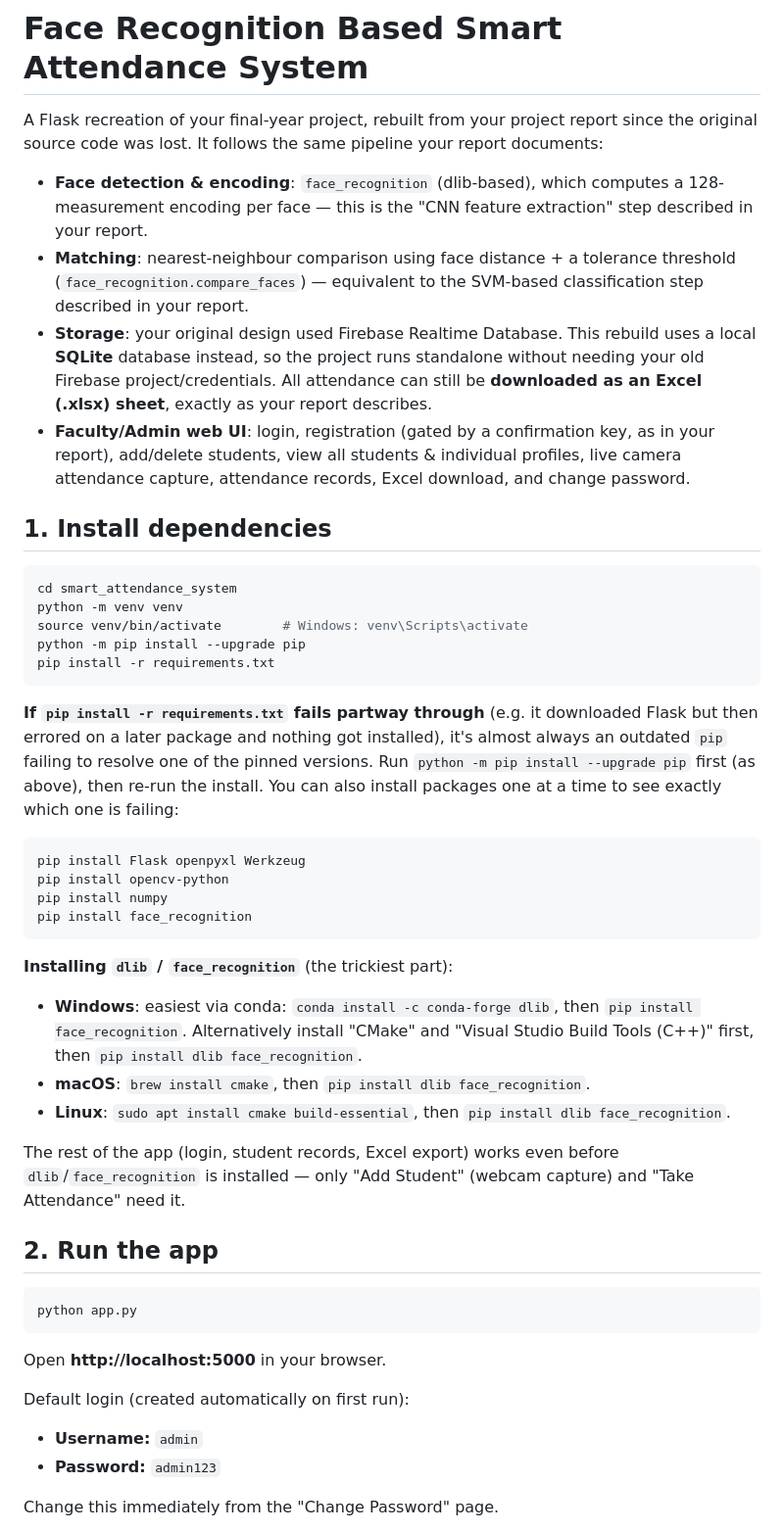
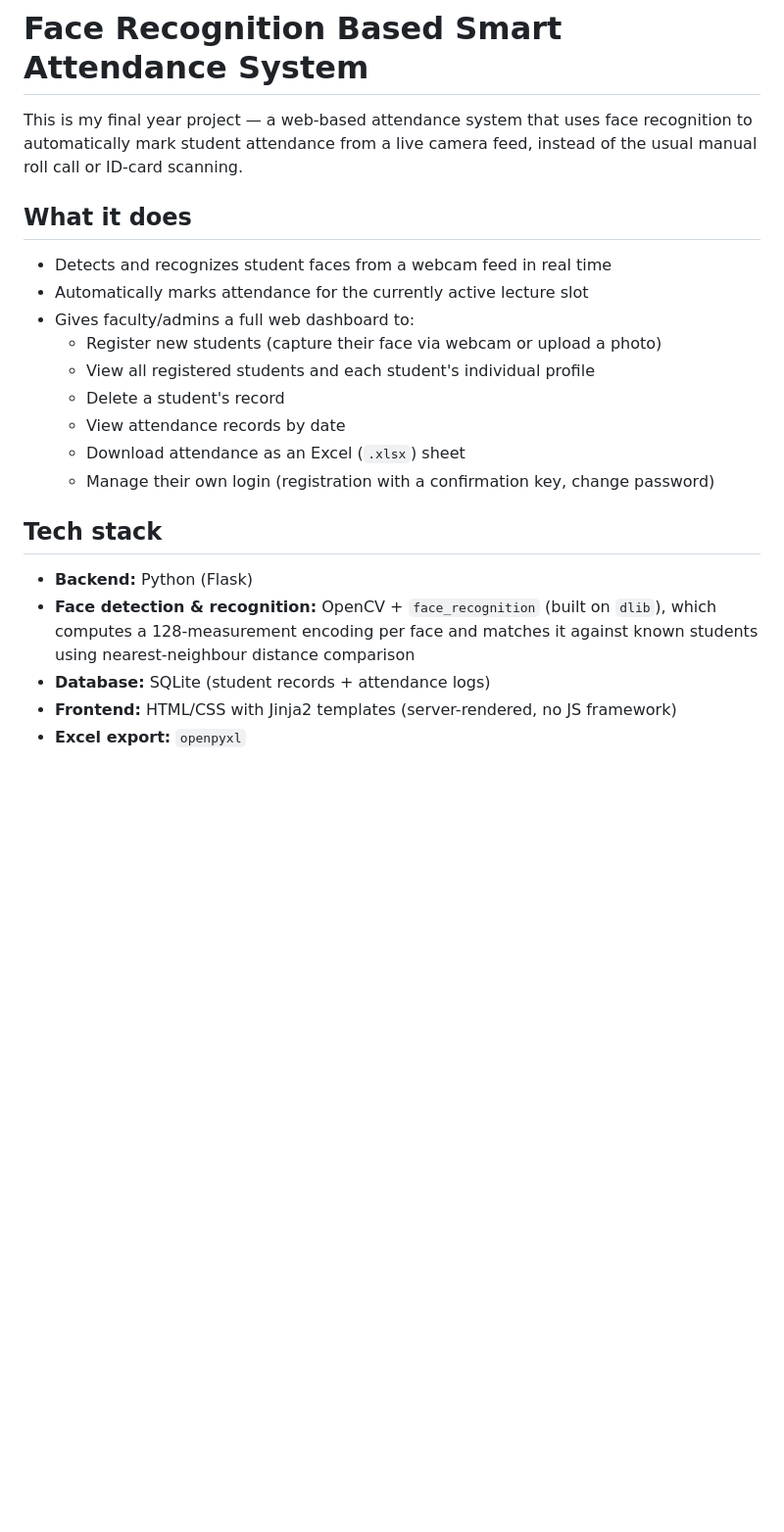
Before and after one commit to OmJagtap112/smart-attendance-system, a Markdown page: README.md, the part around one of its changes. Shown at 98% size. GitHub-like rendering; blank space fills up the shorter version.

````diff
--- a/README.md
+++ b/README.md
@@ -1,70 +1,28 @@
 # Face Recognition Based Smart Attendance System
 
-A Flask recreation of your final-year project, rebuilt from your project report
-since the original source code was lost. It follows the same pipeline your
-report documents:
+This is my final year project — a web-based attendance system that uses face
+recognition to automatically mark student attendance from a live camera feed,
+instead of the usual manual roll call or ID-card scanning.
 
-- **Face detection & encoding**: `face_recognition` (dlib-based), which computes
-  a 128-measurement encoding per face — this is the "CNN feature extraction"
-  step described in your report.
-- **Matching**: nearest-neighbour comparison using face distance + a tolerance
-  threshold (`face_recognition.compare_faces`) — equivalent to the SVM-based
-  classification step described in your report.
-- **Storage**: your original design used Firebase Realtime Database. This
-  rebuild uses a local **SQLite** database instead, so the project runs
-  standalone without needing your old Firebase project/credentials. All
-  attendance can still be **downloaded as an Excel (.xlsx) sheet**, exactly as
-  your report describes.
-- **Faculty/Admin web UI**: login, registration (gated by a confirmation key,
-  as in your report), add/delete students, view all students & individual
-  profiles, live camera attendance capture, attendance records, Excel
-  download, and change password.
+## What it does
 
-## 1. Install dependencies
+- Detects and recognizes student faces from a webcam feed in real time
+- Automatically marks attendance for the currently active lecture slot
+- Gives faculty/admins a full web dashboard to:
+  - Register new students (capture their face via webcam or upload a photo)
+  - View all registered students and each student's individual profile
+  - Delete a student's record
+  - View attendance records by date
+  - Download attendance as an Excel (`.xlsx`) sheet
+  - Manage their own login (registration with a confirmation key, change password)
 
-```bash
-cd smart_attendance_system
-python -m venv venv
-source venv/bin/activate        # Windows: venv\Scripts\activate
-python -m pip install --upgrade pip
-pip install -r requirements.txt
-```
+## Tech stack
 
-**If `pip install -r requirements.txt` fails partway through** (e.g. it
-downloaded Flask but then errored on a later package and nothing got
-installed), it's almost always an outdated `pip` failing to resolve one of
-the pinned versions. Run `python -m pip install --upgrade pip` first (as
-above), then re-run the install. You can also install packages one at a time
-to see exactly which one is failing:
+- **Backend:** Python (Flask)
+- **Face detection & recognition:** OpenCV + `face_recognition` (built on
+  `dlib`), which computes a 128-measurement encoding per face and matches it
+  against known students using nearest-neighbour distance comparison
+- **Database:** SQLite (student records + attendance logs)
+- **Frontend:** HTML/CSS with Jinja2 templates (server-rendered, no JS framework)
+- **Excel export:** `openpyxl`
 
-```bash
-pip install Flask openpyxl Werkzeug
-pip install opencv-python
-pip install numpy
-pip install face_recognition
-```
-
-**Installing `dlib` / `face_recognition`** (the trickiest part):
-- **Windows**: easiest via conda: `conda install -c conda-forge dlib`, then `pip install face_recognition`.
-  Alternatively install "CMake" and "Visual Studio Build Tools (C++)" first, then `pip install dlib face_recognition`.
-- **macOS**: `brew install cmake`, then `pip install dlib face_recognition`.
-- **Linux**: `sudo apt install cmake build-essential`, then `pip install dlib face_recognition`.
-
-The rest of the app (login, student records, Excel export) works even before
-`dlib`/`face_recognition` is installed — only "Add Student" (webcam capture)
-and "Take Attendance" need it.
-
-## 2. Run the app
-
-```bash
-python app.py
-```
-
-Open **http://localhost:5000** in your browser.
-
-Default login (created automatically on first run):
-- **Username:** `admin`
-- **Password:** `admin123`
-
-Change this immediately from the "Change Password" page.
-
````
Also changed, not shown: other parts of README.md (+137 -29 lines).
